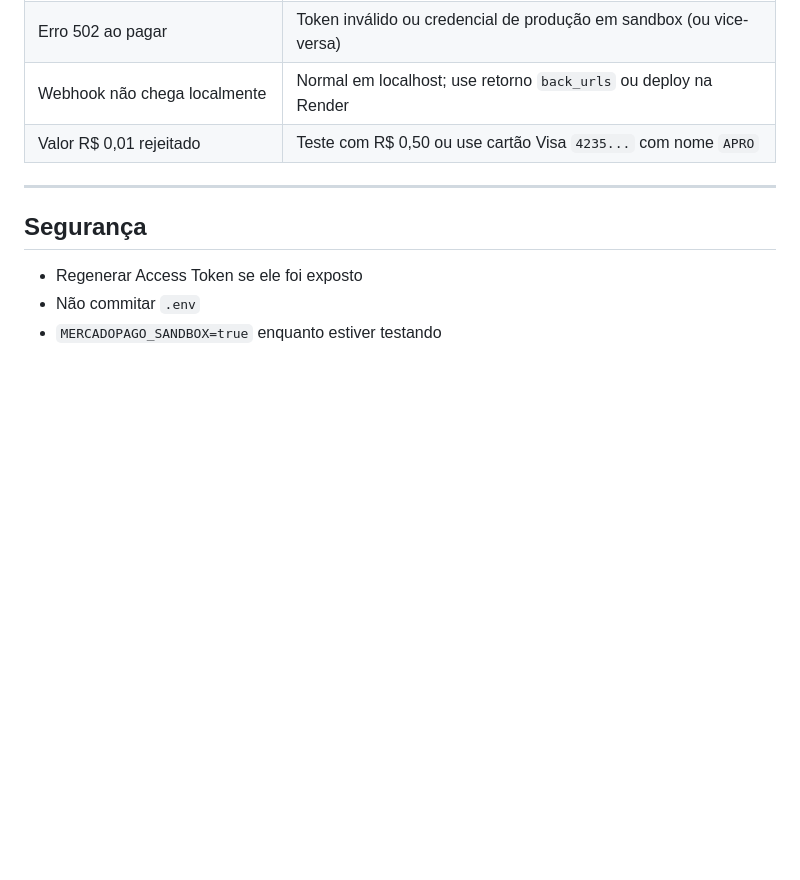
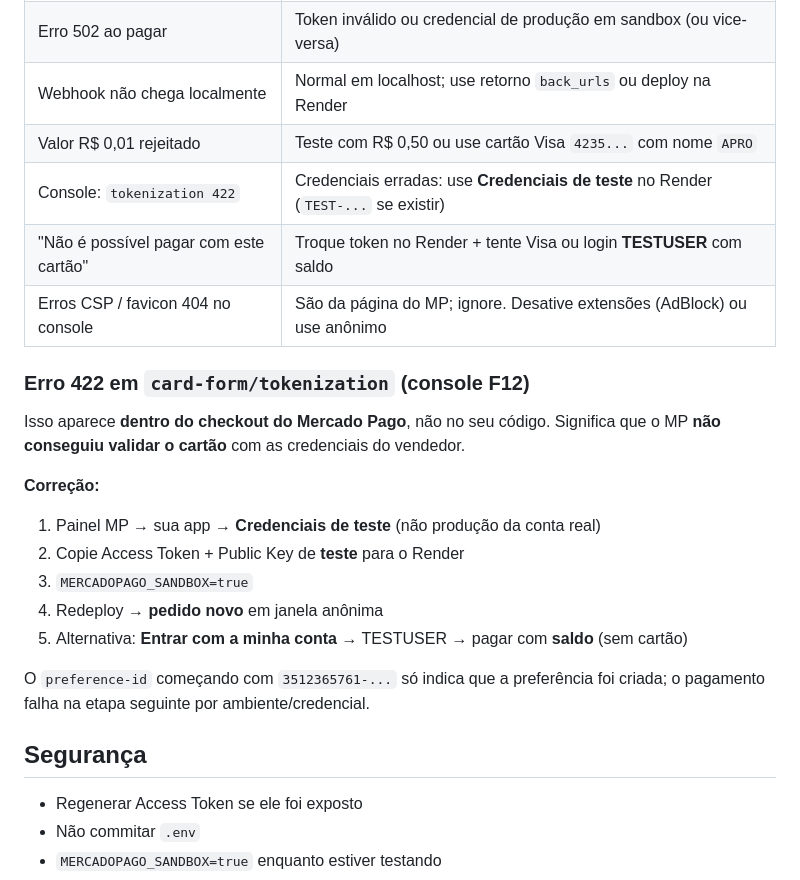
Before and after one commit to jvseki/Pastelaria, a Markdown page: MERCADOPAGO.md, the part around the change. Drawn GitHub-style; blank space fills up the shorter version.

Commit message:
Documenta erro 422 tokenization e erros de console do MP sandbox.
Co-authored-by: Cursor <cursoragent@cursor.com>

```diff
--- a/MERCADOPAGO.md
+++ b/MERCADOPAGO.md
@@ -164,8 +164,23 @@ Pagamento na entrega (Pix/Dinheiro/Cartão) continua funcionando como antes.
 | Erro 502 ao pagar | Token inválido ou credencial de produção em sandbox (ou vice-versa) |
 | Webhook não chega localmente | Normal em localhost; use retorno `back_urls` ou deploy na Render |
 | Valor R$ 0,01 rejeitado | Teste com R$ 0,50 ou use cartão Visa `4235...` com nome `APRO` |
+| Console: `tokenization 422` | Credenciais erradas: use **Credenciais de teste** no Render (`TEST-...` se existir) |
+| "Não é possível pagar com este cartão" | Troque token no Render + tente Visa ou login **TESTUSER** com saldo |
+| Erros CSP / favicon 404 no console | São da página do MP; ignore. Desative extensões (AdBlock) ou use anônimo |
 
----
+### Erro 422 em `card-form/tokenization` (console F12)
+
+Isso aparece **dentro do checkout do Mercado Pago**, não no seu código. Significa que o MP **não conseguiu validar o cartão** com as credenciais do vendedor.
+
+**Correção:**
+
+1. Painel MP → sua app → **Credenciais de teste** (não produção da conta real)
+2. Copie Access Token + Public Key de **teste** para o Render
+3. `MERCADOPAGO_SANDBOX=true`
+4. Redeploy → **pedido novo** em janela anônima
+5. Alternativa: **Entrar com a minha conta** → TESTUSER → pagar com **saldo** (sem cartão)
+
+O `preference-id` começando com `3512365761-...` só indica que a preferência foi criada; o pagamento falha na etapa seguinte por ambiente/credencial.
 
 ## Segurança
 
```
